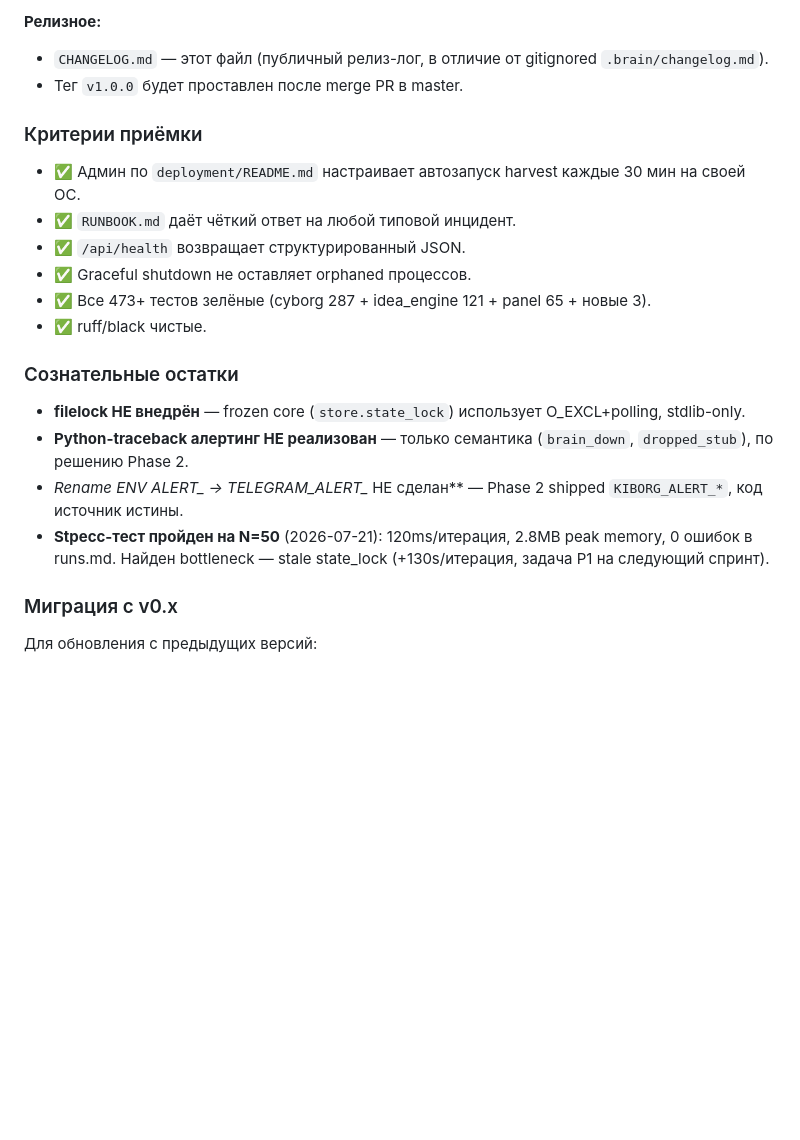
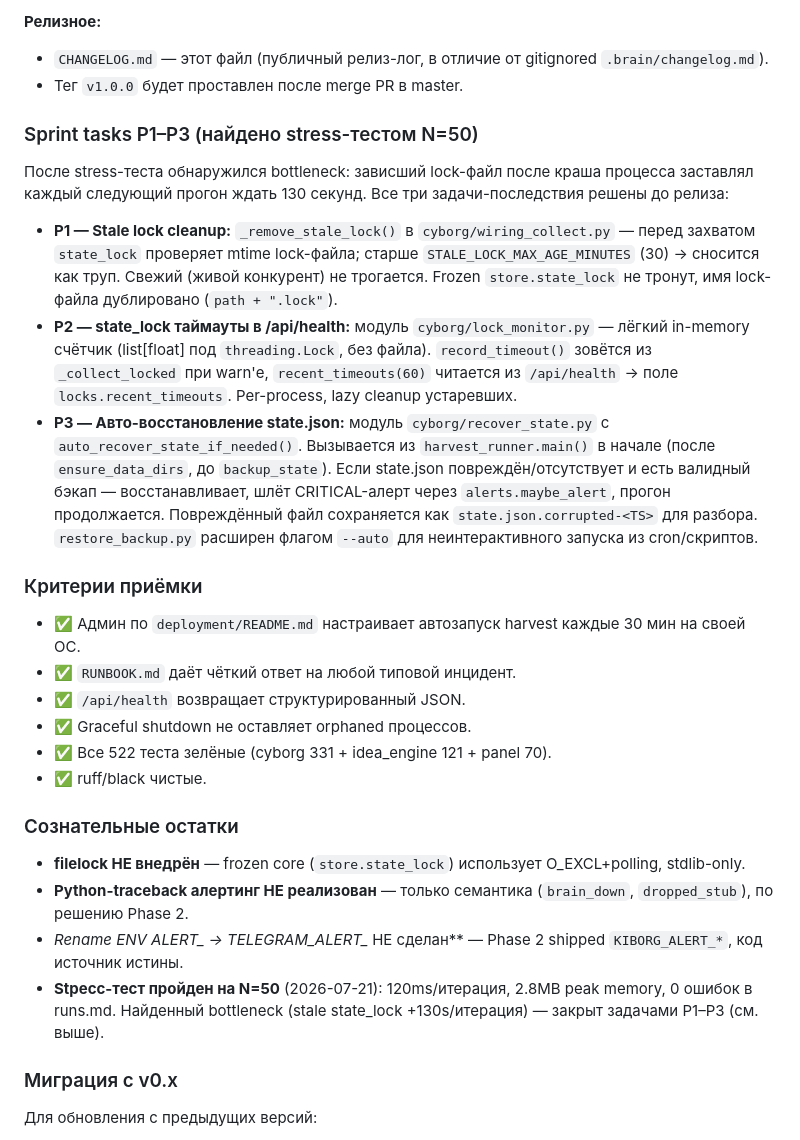
Before and after one commit to 404stillhere/kiborg, a Markdown page: CHANGELOG.md, the part around the change. GitHub-like rendering; blank space fills up the shorter version.

Commit message:
docs(changelog): дополнить запись v1.0.0 секцией P1-P3 + обновить счётчик тестов (#7)
CHANGELOG.md писался ДО P1/P2/P3. После merge PR #6 добавляю:
- Секция 'Sprint tasks P1-P3 (найдено stress-тестом N=50)' с описанием всех
  трёх задач (stale lock cleanup, lock_monitor, recover_state) и hash'ами.
- Счётчик тестов обновлён: 473+ → 522 (cyborg 331 + idea_engine 121 + panel 70).
- Bottleneck (stale state_lock +130s/итер) помечен закрытым через P1-P3.

Финальный релизный коммит перед тегом v1.0.0.

Co-authored-by: Corkusha <corkushaebuchaya@gmail.com>

```diff
--- a/CHANGELOG.md
+++ b/CHANGELOG.md
@@ -62,13 +62,21 @@
 - `CHANGELOG.md` — этот файл (публичный релиз-лог, в отличие от gitignored `.brain/changelog.md`).
 - Тег `v1.0.0` будет проставлен после merge PR в master.
 
+### Sprint tasks P1–P3 (найдено stress-тестом N=50)
+
+После stress-теста обнаружился bottleneck: зависший lock-файл после краша процесса заставлял каждый следующий прогон ждать 130 секунд. Все три задачи-последствия решены до релиза:
+
+- **P1 — Stale lock cleanup:** `_remove_stale_lock()` в `cyborg/wiring_collect.py` — перед захватом `state_lock` проверяет mtime lock-файла; старше `STALE_LOCK_MAX_AGE_MINUTES` (30) → сносится как труп. Свежий (живой конкурент) не трогается. Frozen `store.state_lock` не тронут, имя lock-файла дублировано (`path + ".lock"`).
+- **P2 — state_lock таймауты в /api/health:** модуль `cyborg/lock_monitor.py` — лёгкий in-memory счётчик (list[float] под `threading.Lock`, без файла). `record_timeout()` зовётся из `_collect_locked` при warn'е, `recent_timeouts(60)` читается из `/api/health` → поле `locks.recent_timeouts`. Per-process, lazy cleanup устаревших.
+- **P3 — Авто-восстановление state.json:** модуль `cyborg/recover_state.py` с `auto_recover_state_if_needed()`. Вызывается из `harvest_runner.main()` в начале (после `ensure_data_dirs`, до `backup_state`). Если state.json повреждён/отсутствует и есть валидный бэкап — восстанавливает, шлёт CRITICAL-алерт через `alerts.maybe_alert`, прогон продолжается. Повреждённый файл сохраняется как `state.json.corrupted-<TS>` для разбора. `restore_backup.py` расширен флагом `--auto` для неинтерактивного запуска из cron/скриптов.
+
 ### Критерии приёмки
 
 - ✅ Админ по `deployment/README.md` настраивает автозапуск harvest каждые 30 мин на своей ОС.
 - ✅ `RUNBOOK.md` даёт чёткий ответ на любой типовой инцидент.
 - ✅ `/api/health` возвращает структурированный JSON.
 - ✅ Graceful shutdown не оставляет orphaned процессов.
-- ✅ Все 473+ тестов зелёные (cyborg 287 + idea_engine 121 + panel 65 + новые 3).
+- ✅ Все 522 теста зелёные (cyborg 331 + idea_engine 121 + panel 70).
 - ✅ ruff/black чистые.
 
 ### Сознательные остатки
@@ -76,7 +84,7 @@
 - **filelock НЕ внедрён** — frozen core (`store.state_lock`) использует O_EXCL+polling, stdlib-only.
 - **Python-traceback алертинг НЕ реализован** — только семантика (`brain_down`, `dropped_stub`), по решению Phase 2.
 - **Rename ENV ALERT_* → TELEGRAM_ALERT_* НЕ сделан** — Phase 2 shipped `KIBORG_ALERT_*`, код источник истины.
-- **Stресс-тест пройден на N=50** (2026-07-21): 120ms/итерация, 2.8MB peak memory, 0 ошибок в runs.md. Найден bottleneck — stale state_lock (+130s/итерация, задача P1 на следующий спринт).
+- **Stресс-тест пройден на N=50** (2026-07-21): 120ms/итерация, 2.8MB peak memory, 0 ошибок в runs.md. Найденный bottleneck (stale state_lock +130s/итерация) — закрыт задачами P1–P3 (см. выше).
 
 ### Миграция с v0.x
 
```
